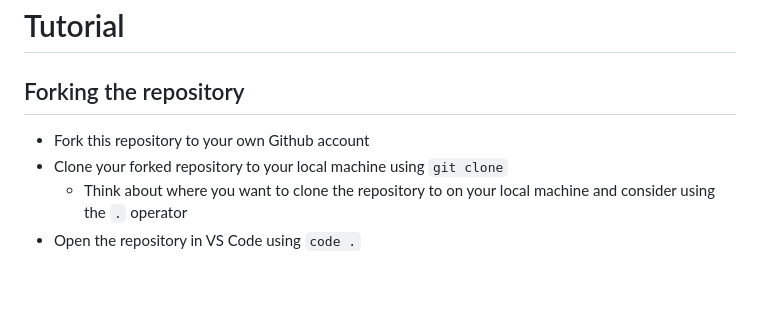
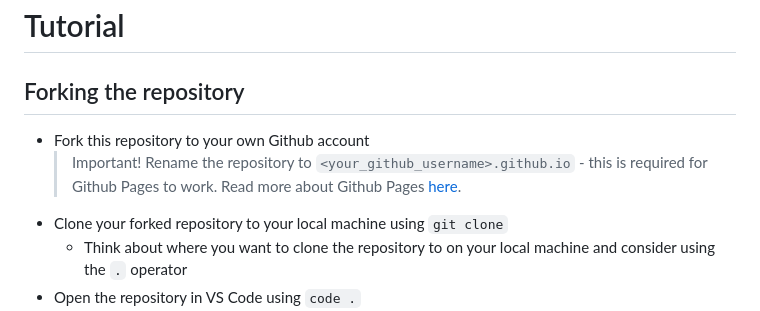
Before and after one commit to yahmed03/yahmed03.github.io, a Markdown page: README.md, the part around the change printed below. Drawn GitHub-style; blank space fills up the shorter version.

Commit message:
add note about repository naming convention for github pages

```diff
--- a/README.md
+++ b/README.md
@@ -19,7 +20,9 @@ Graduate training - git, VS Code, terminal and basic web page building with Gith
 # Tutorial
 
 ## Forking the repository
+
 - Fork this repository to your own Github account
+  > Important! Rename the repository to `<your_github_username>.github.io` - this is required for Github Pages to work. Read more about Github Pages [here](https://docs.github.com/en/pages/getting-started-with-github-pages/creating-a-github-pages-site).
 - Clone your forked repository to your local machine using `git clone`
   - Think about where you want to clone the repository to on your local machine and consider using the `.` operator
 - Open the repository in VS Code using `code .`
```
Also changed, not shown: other parts of README.md (+1 -0 lines).
